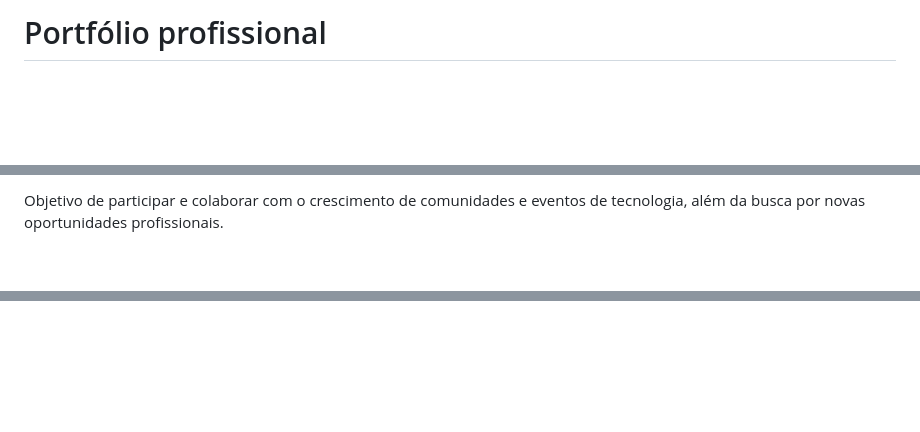
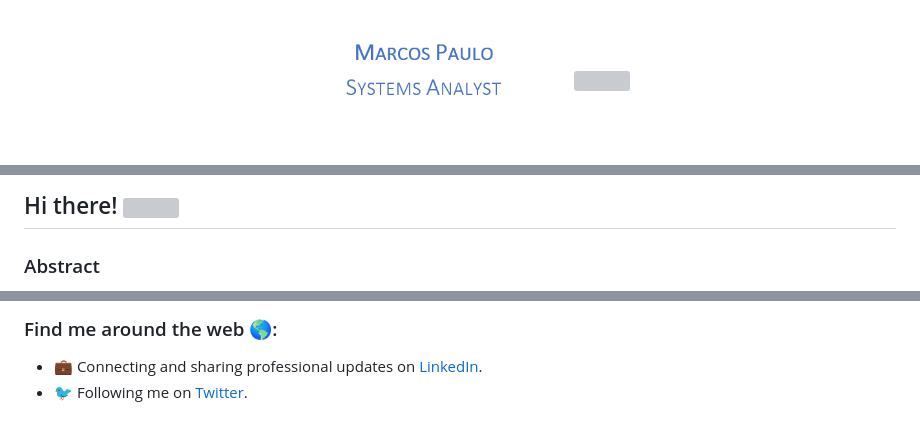
Before and after one commit to mpcsilva/mpcsilva.github.io, a Markdown page: README.md, 3 parts joined by grey strips. Drawn GitHub-style; pictures changed too: signature.png (added); blank space fills up the shorter version; grey boxes are pictures that could not be loaded.

```diff
--- a/README.md
+++ b/README.md
@@ -1,2 +1,9 @@
-# Portfólio profissional
+<p align="center">
+  <a href="#">
+    <img align="center" width="280" src="signature.png" />
+  </a>
+  <a href="#">
+    <img align="center" width="510" src="banner.gif" />
+  </a>
+</p>
 
@@ -4,4 +25,5 @@ Projeto criado com objetivo de centralizar o máximo de informações profission
 
-Objetivo de participar e colaborar com o crescimento de comunidades e eventos de tecnologia, além da busca por novas oportunidades profissionais.
+## Hi there! <img src="https://raw.githubusercontent.com/iampavangandhi/iampavangandhi/master/gifs/Hi.gif" width="30px"></h2>
 
+### Abstract
 
@@ -8,0 +140,4 @@ Endereço de visualização: https://mpcsilva.github.io/
+### Find me around the web 🌎:
+
+- 💼 Connecting and sharing professional updates on <a href="https://www.linkedin.com/in/mpcsilva/">LinkedIn</a>.
+- 🐦 Following me on <a href="https://twitter.com/o_mpsilva">Twitter</a>.
```
Also changed, not shown: other parts of README.md (+125 -2 lines), 1 other file.
